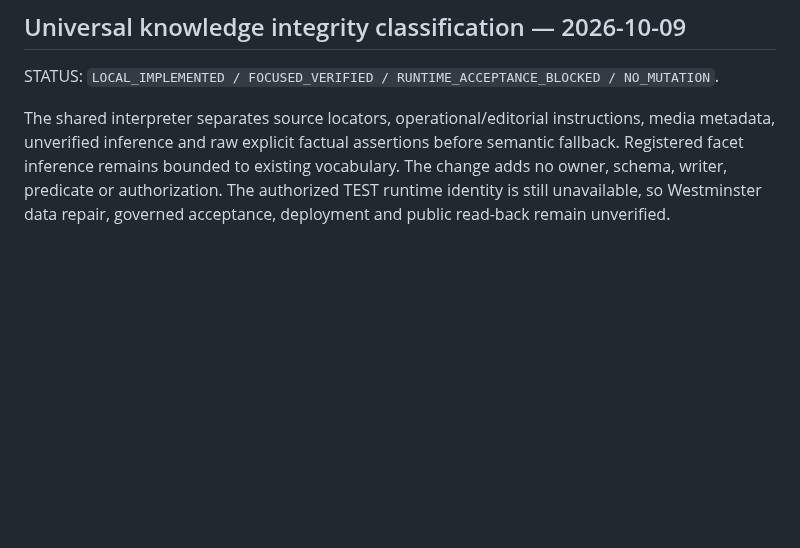
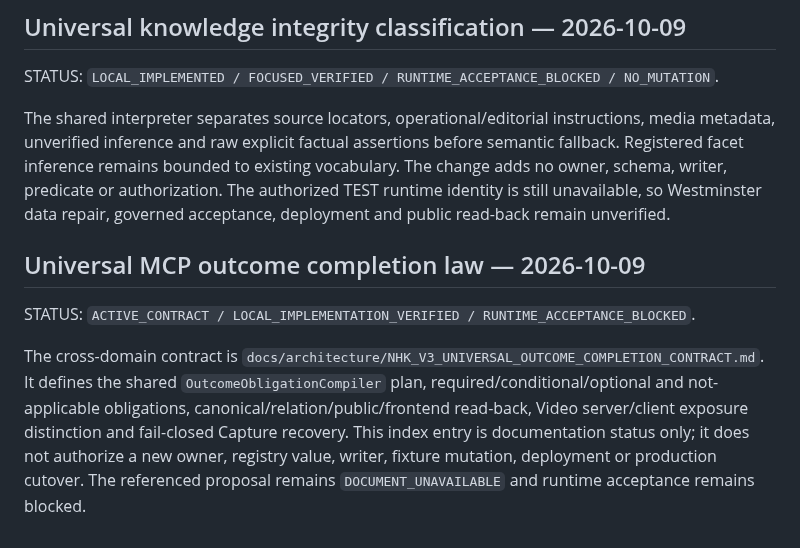
Before and after one commit to danhbabieu/nhkv3, a Markdown page: docs/architecture/CURRENT_DOCUMENTATION_STATUS_INDEX.md, the part around the change. Drawn GitHub-style; blank space fills up the shorter version.

Commit message:
docs: index universal outcome completion contract

```diff
--- a/docs/architecture/CURRENT_DOCUMENTATION_STATUS_INDEX.md
+++ b/docs/architecture/CURRENT_DOCUMENTATION_STATUS_INDEX.md
@@ -1042,3 +1042,17 @@ bounded to existing vocabulary. The change adds no owner, schema, writer,
 predicate or authorization. The authorized TEST runtime identity is still
 unavailable, so Westminster data repair, governed acceptance, deployment and
 public read-back remain unverified.
+
+## Universal MCP outcome completion law — 2026-10-09
+
+STATUS: `ACTIVE_CONTRACT / LOCAL_IMPLEMENTATION_VERIFIED / RUNTIME_ACCEPTANCE_BLOCKED`.
+
+The cross-domain contract is
+`docs/architecture/NHK_V3_UNIVERSAL_OUTCOME_COMPLETION_CONTRACT.md`. It defines
+the shared `OutcomeObligationCompiler` plan, required/conditional/optional and
+not-applicable obligations, canonical/relation/public/frontend read-back,
+Video server/client exposure distinction and fail-closed Capture recovery.
+This index entry is documentation status only; it does not authorize a new
+owner, registry value, writer, fixture mutation, deployment or production
+cutover. The referenced proposal remains `DOCUMENT_UNAVAILABLE` and runtime
+acceptance remains blocked.
```
